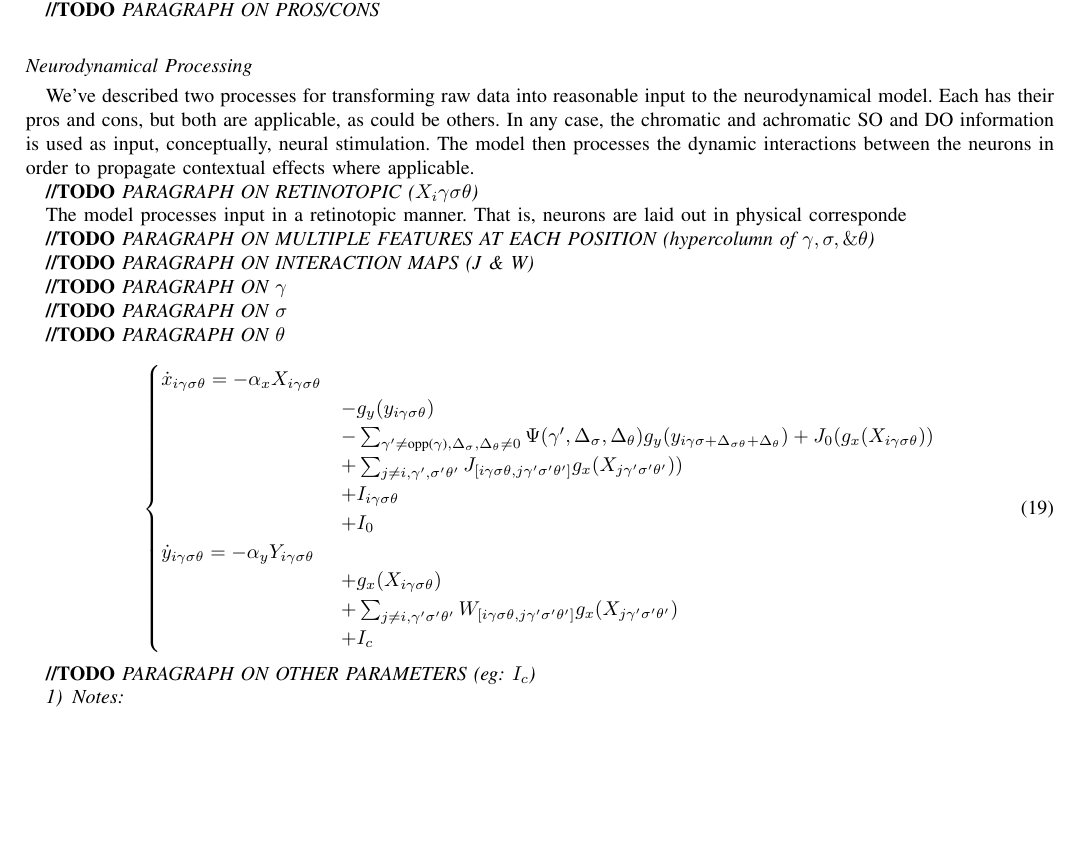
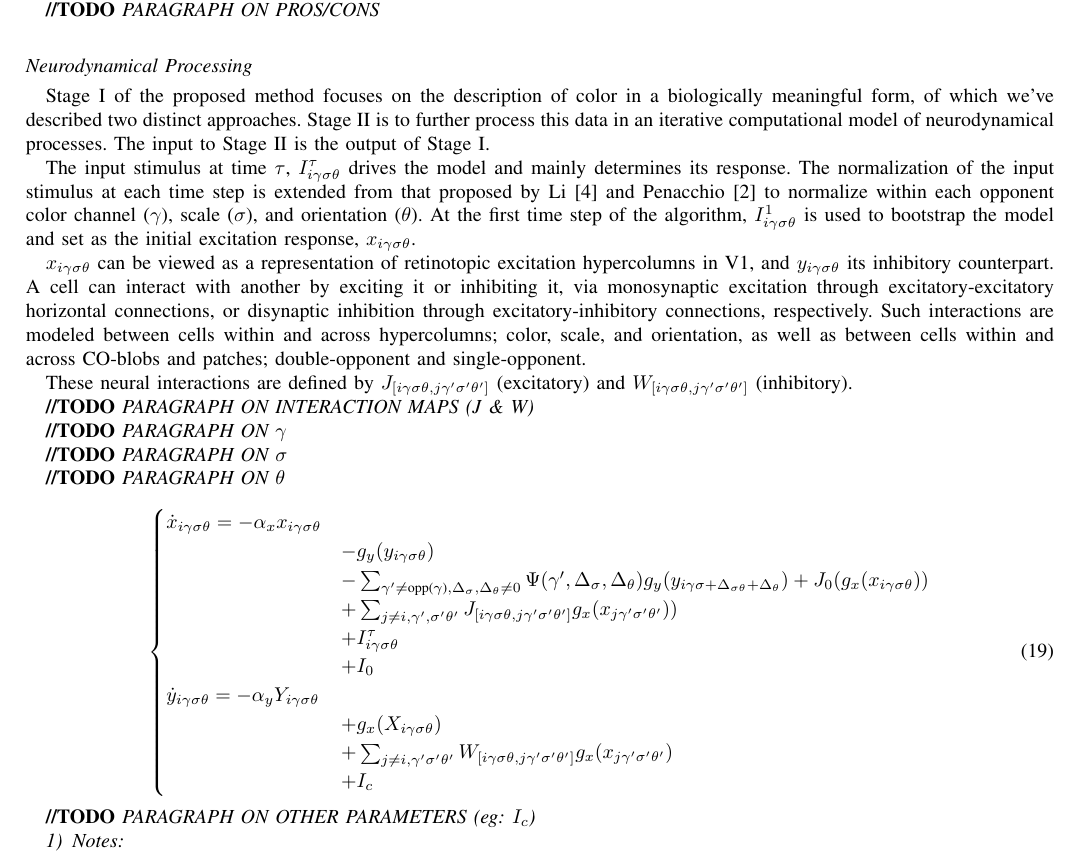
Before and after one commit to connollyst/color-induction-thesis, a LaTeX thesis (MasterThesis.tex): part of page 9 of 11, cut so that both start at the same text, the shorter picture padded with empty space. Compiled offline with pdfLaTeX.

Commit message:
Dynamical model details

```diff
--- a/MasterThesis.tex
+++ b/MasterThesis.tex
@@ -848,13 +848,14 @@ As all color channels are $0$ centered, we can easily split them into independen
 
 \subsection*{Neurodynamical Processing}
 
-We've described two processes for transforming raw data into reasonable input to the neurodynamical model. Each has their pros and cons, but both are applicable, as could be others. In any case, the chromatic and achromatic SO and DO information is used as input, conceptually, neural stimulation. The model then processes the dynamic interactions between the neurons in order to propagate contextual effects where applicable.
+Stage I of the proposed method focuses on the description of color in a biologically meaningful form, of which we've described two distinct approaches. Stage II is to further process this data in an iterative computational model of neurodynamical processes. The input to Stage II is the output of Stage I.
 
-\textbf{//TODO} \textit{PARAGRAPH ON RETINOTOPIC ($X_{i}\gamma\sigma\theta$)}
+The input stimulus at time $\tau$, $I^\tau_{i\gamma\sigma\theta}$ drives the model and mainly determines its response. The normalization of the input stimulus at each time step is extended from that proposed by Li \cite{li:1999} and Penacchio \cite{otazu:plosone} to normalize within each opponent color channel ($\gamma$), scale ($\sigma$), and orientation ($\theta$). At the first time step of the algorithm, $I^1_{i\gamma\sigma\theta}$ is used to bootstrap the model and set as the initial excitation response, $x_{i\gamma\sigma\theta}$.
 
-The model processes input in a retinotopic manner. That is, neurons are laid out in physical corresponde
+$x_{i\gamma\sigma\theta}$ can be viewed as a representation of retinotopic excitation hypercolumns in V1, and $y_{i\gamma\sigma\theta}$ its inhibitory counterpart. A cell can interact with another by exciting it or inhibiting it, via monosynaptic excitation through excitatory-excitatory horizontal connections, or disynaptic inhibition through excitatory-inhibitory connections, respectively. Such interactions are modeled between cells within and across hypercolumns; color, scale, and orientation, as well as between cells within and across CO-blobs and patches; double-opponent and single-opponent.
 
-\textbf{//TODO} \textit{PARAGRAPH ON MULTIPLE FEATURES AT EACH POSITION (hypercolumn of $\gamma, \sigma, \& \theta$)}
+These neural interactions are defined by $J_{[i\gamma\sigma\theta, j\gamma'\sigma'\theta']}$ (excitatory) and $W_{[i\gamma\sigma\theta, j\gamma'\sigma'\theta']}$ (inhibitory).
+
 
 \textbf{//TODO} \textit{PARAGRAPH ON INTERACTION MAPS (J \& W)}
 
@@ -866,20 +867,20 @@ The model processes input in a retinotopic manner. That is, neurons are laid out
 
 \begin{equation}
 \begin{cases}
-\dot{x}_{i\gamma\sigma\theta} = - \alpha_{x}X_{i\gamma\sigma\theta} \\
+\dot{x}_{i\gamma\sigma\theta} = - \alpha_{x}x_{i\gamma\sigma\theta} \\
     & - g_y(y_{i\gamma\sigma\theta}) \\
     & - \sum\nolimits_{\gamma' \neq \text{opp($\gamma$)},\Delta_{\sigma},\Delta_{\theta} \neq 0}
         \Psi(\gamma',\Delta_{\sigma},\Delta_{\theta})
         g_y(y_{i\gamma\sigma + \Delta_{\sigma\theta} + \Delta_{\theta}})
-        + J_0(g_x(X_{i\gamma\sigma\theta})) \\
+        + J_0(g_x(x_{i\gamma\sigma\theta})) \\
     & + \sum\nolimits_{j \neq i,\gamma',\sigma'\theta'}
-        J_{[i\gamma\sigma\theta, j\gamma'\sigma'\theta']}g_x(X_{j\gamma'\sigma'\theta'})) \\
-    & + I_{i\gamma\sigma\theta} \\
+        J_{[i\gamma\sigma\theta, j\gamma'\sigma'\theta']}g_x(x_{j\gamma'\sigma'\theta'})) \\
+    & + I^\tau_{i\gamma\sigma\theta} \\
     & + I_0 \\
 \dot{y}_{i\gamma\sigma\theta} = - \alpha_{y}Y_{i\gamma\sigma\theta} \\
     & + g_x(X_{i\gamma\sigma\theta}) \\
     & + \sum\nolimits_{j \neq i, \gamma'\sigma'\theta'}
-        W_{[i\gamma\sigma\theta, j\gamma'\sigma'\theta']}g_x(X_{j\gamma'\sigma'\theta'}) \\
+        W_{[i\gamma\sigma\theta, j\gamma'\sigma'\theta']}g_x(x_{j\gamma'\sigma'\theta'}) \\
     & + I_{c}
 \end{cases}
 \end{equation}
```
Also changed, not shown: MasterThesis.pdf.
